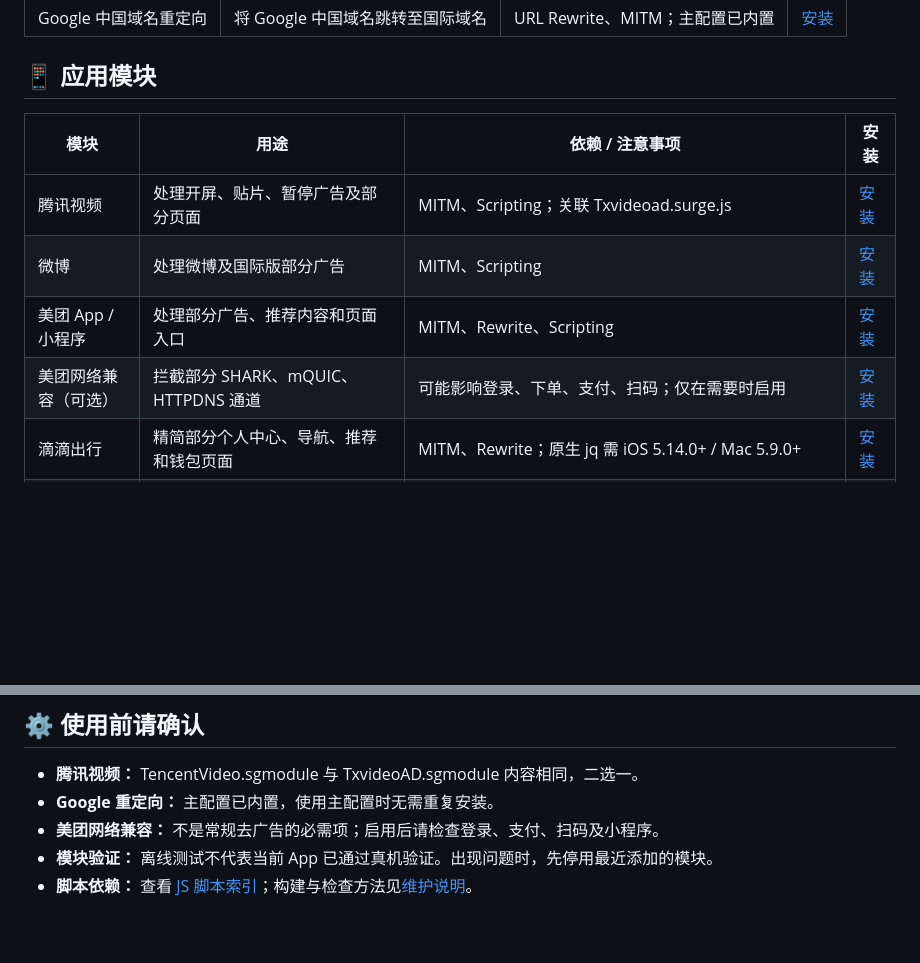
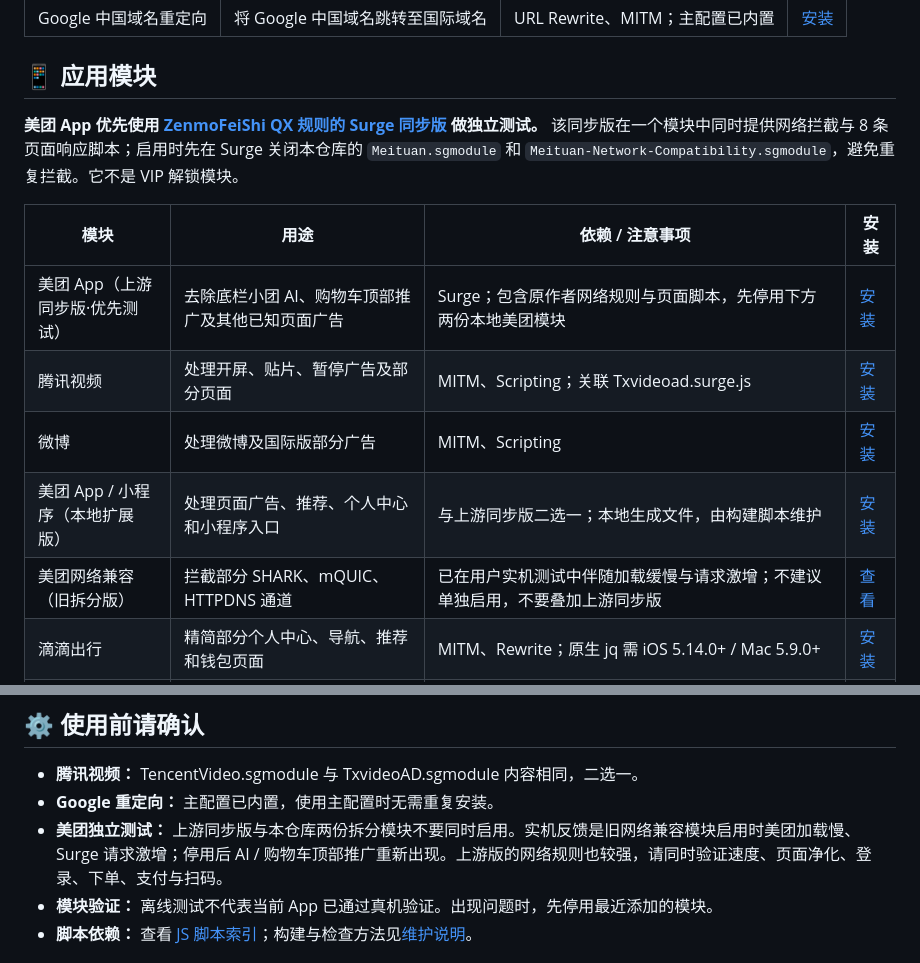
Before and after one commit to jingchen21/Surge-iOS, a Markdown page: Modules/README.md, 2 parts joined by grey strips. Drawn GitHub-style; blank space fills up the shorter version.

Commit message:
更新美团模块推荐：优先测试上游同步版并避免拆分规则叠加

```diff
--- a/Modules/README.md
+++ b/Modules/README.md
@@ -14,12 +14,15 @@
 
 ## 📱 应用模块
 
+**美团 App 优先使用 [ZenmoFeiShi QX 规则的 Surge 同步版](https://github.com/muktsoen/SurgeRules/blob/main/MT.sgmodule) 做独立测试。** 该同步版在一个模块中同时提供网络拦截与 8 条页面响应脚本；启用时先在 Surge 关闭本仓库的 `Meituan.sgmodule` 和 `Meituan-Network-Compatibility.sgmodule`，避免重复拦截。它不是 VIP 解锁模块。
+
 | 模块 | 用途 | 依赖 / 注意事项 | 安装 |
 | --- | --- | --- | --- |
+| 美团 App（上游同步版·优先测试） | 去除底栏小团 AI、购物车顶部推广及其他已知页面广告 | Surge；包含原作者网络规则与页面脚本，先停用下方两份本地美团模块 | [安装](https://raw.githubusercontent.com/muktsoen/SurgeRules/main/MT.sgmodule) |
 | 腾讯视频 | 处理开屏、贴片、暂停广告及部分页面 | MITM、Scripting；关联 Txvideoad.surge.js | [安装](https://raw.githubusercontent.com/jingchen21/Surge-iOS/main/Modules/TencentVideo.sgmodule) |
 | 微博 | 处理微博及国际版部分广告 | MITM、Scripting | [安装](https://raw.githubusercontent.com/jingchen21/Surge-iOS/main/Modules/Weibo.sgmodule) |
-| 美团 App / 小程序 | 处理部分广告、推荐内容和页面入口 | MITM、Rewrite、Scripting | [安装](https://raw.githubusercontent.com/jingchen21/Surge-iOS/main/Modules/Meituan.sgmodule) |
-| 美团网络兼容（可选） | 拦截部分 SHARK、mQUIC、HTTPDNS 通道 | 可能影响登录、下单、支付、扫码；仅在需要时启用 | [安装](https://raw.githubusercontent.com/jingchen21/Surge-iOS/main/Modules/Meituan-Network-Compatibility.sgmodule) |
+| 美团 App / 小程序（本地扩展版） | 处理页面广告、推荐、个人中心和小程序入口 | 与上游同步版二选一；本地生成文件，由构建脚本维护 | [安装](https://raw.githubusercontent.com/jingchen21/Surge-iOS/main/Modules/Meituan.sgmodule) |
+| 美团网络兼容（旧拆分版） | 拦截部分 SHARK、mQUIC、HTTPDNS 通道 | 已在用户实机测试中伴随加载缓慢与请求激增；不建议单独启用，不要叠加上游同步版 | [查看](https://github.com/jingchen21/Surge-iOS/blob/main/Modules/Meituan-Network-Compatibility.sgmodule) |
 | 滴滴出行 | 精简部分个人中心、导航、推荐和钱包页面 | MITM、Rewrite；原生 jq 需 iOS 5.14.0+ / Mac 5.9.0+ | [安装](https://raw.githubusercontent.com/jingchen21/Surge-iOS/main/Modules/Didi.sgmodule) |
 | 高德地图 | 过滤开屏、首页、路线、搜索和打车页面的部分推广内容 | MITM、Map Local、Body Rewrite；尚未完成真机验证 | [安装](https://raw.githubusercontent.com/jingchen21/Surge-iOS/main/Modules/Amap-AdFilter.sgmodule) |
 | 携程旅行 | 开屏广告过滤、广告列表处理，并实验性隐藏“社区”“问AI”导航项 | 需 MITM `m.ctrip.com`；`getAdsList` / `getAppConfig` 规则未完成最新版真机验证，可能影响图片或页面配置 | [安装](https://raw.githubusercontent.com/jingchen21/Surge-iOS/main/Modules/Ctrip-AdFilter.sgmodule) |
@@ -34,7 +37,7 @@
 
 - **腾讯视频：** TencentVideo.sgmodule 与 TxvideoAD.sgmodule 内容相同，二选一。
 - **Google 重定向：** 主配置已内置，使用主配置时无需重复安装。
-- **美团网络兼容：** 不是常规去广告的必需项；启用后请检查登录、支付、扫码及小程序。
+- **美团独立测试：** 上游同步版与本仓库两份拆分模块不要同时启用。实机反馈是旧网络兼容模块启用时美团加载慢、Surge 请求激增；停用后 AI / 购物车顶部推广重新出现。上游版的网络规则也较强，请同时验证速度、页面净化、登录、下单、支付与扫码。
 - **模块验证：** 离线测试不代表当前 App 已通过真机验证。出现问题时，先停用最近添加的模块。
 - **脚本依赖：** 查看 [JS 脚本索引](../JS/README.md)；构建与检查方法见[维护说明](../maintenance/apps/README.md)。
 
```
